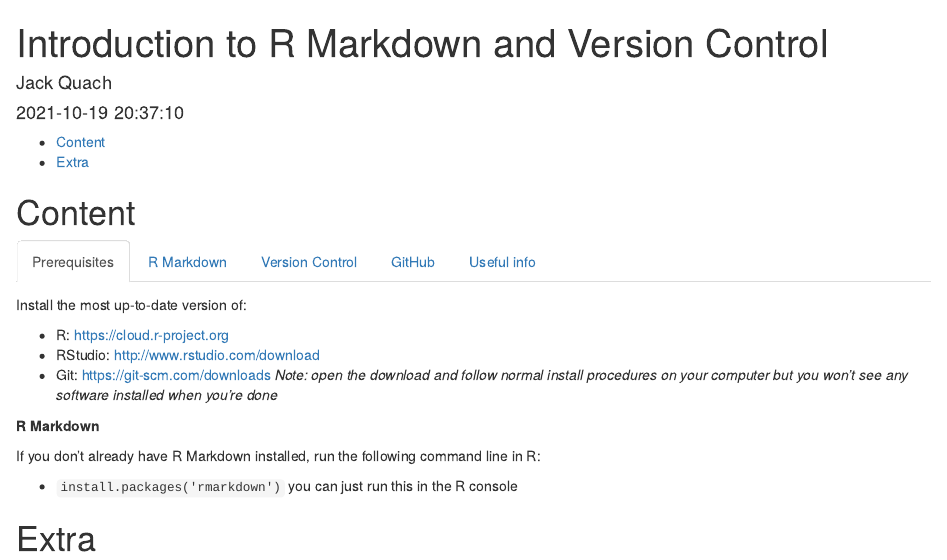
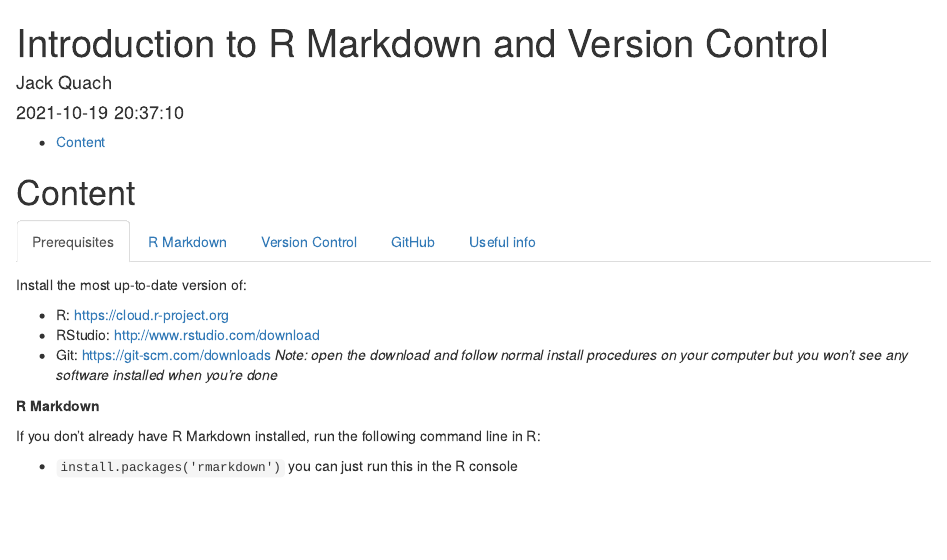
Before and after one commit to jquach410/Geristatricks, an R Markdown document (Markdown_Tutorial.Rmd): the page in a window 1100 px wide, from its top. Rendered offline with R 4.5, knitr and Pandoc, with nearby package versions.

Commit message:
Remove 'extra' from presentation demonstration

```diff
--- a/Markdown_Tutorial.Rmd
+++ b/Markdown_Tutorial.Rmd
@@ -170,6 +170,3 @@ https://ohi-science.org/data-science-training/rstudio.html#rmarkdown
 https://r-pkgs.org/git.html
 
 https://ohi-science.org/data-science-training/github.html
-
-
-# Extra
```
